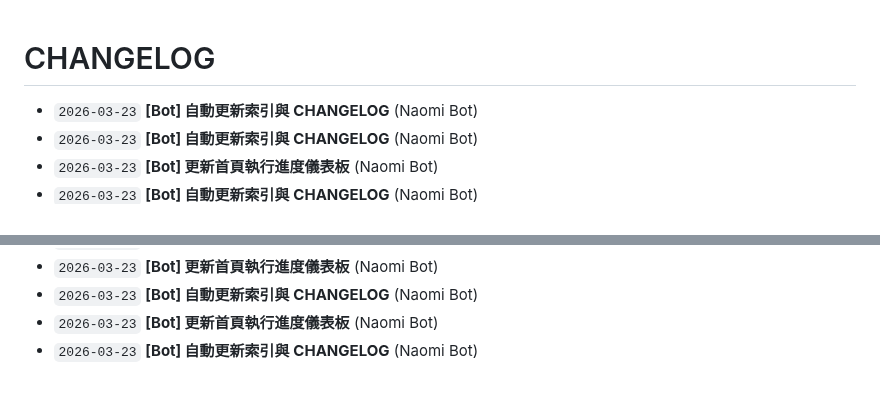
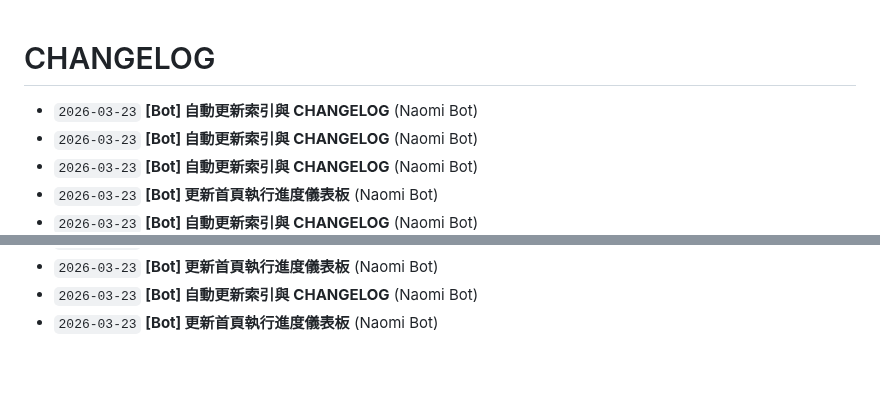
Before and after one commit to Fuyo0426/autoarch-opensource, a Markdown page: CHANGELOG.md, 2 parts joined by grey strips. Drawn GitHub-style.

Commit message:
[Bot] 自動更新索引與 CHANGELOG

```diff
--- a/CHANGELOG.md
+++ b/CHANGELOG.md
@@ -1,5 +1,6 @@
 # CHANGELOG
 
+- `2026-03-23` **[Bot] 自動更新索引與 CHANGELOG** (Naomi Bot)
 - `2026-03-23` **[Bot] 自動更新索引與 CHANGELOG** (Naomi Bot)
 - `2026-03-23` **[Bot] 自動更新索引與 CHANGELOG** (Naomi Bot)
 - `2026-03-23` **[Bot] 更新首頁執行進度儀表板** (Naomi Bot)
@@ -49,4 +50,3 @@
 - `2026-03-23` **[Bot] 更新首頁執行進度儀表板** (Naomi Bot)
 - `2026-03-23` **[Bot] 自動更新索引與 CHANGELOG** (Naomi Bot)
 - `2026-03-23` **[Bot] 更新首頁執行進度儀表板** (Naomi Bot)
-- `2026-03-23` **[Bot] 自動更新索引與 CHANGELOG** (Naomi Bot)
```
